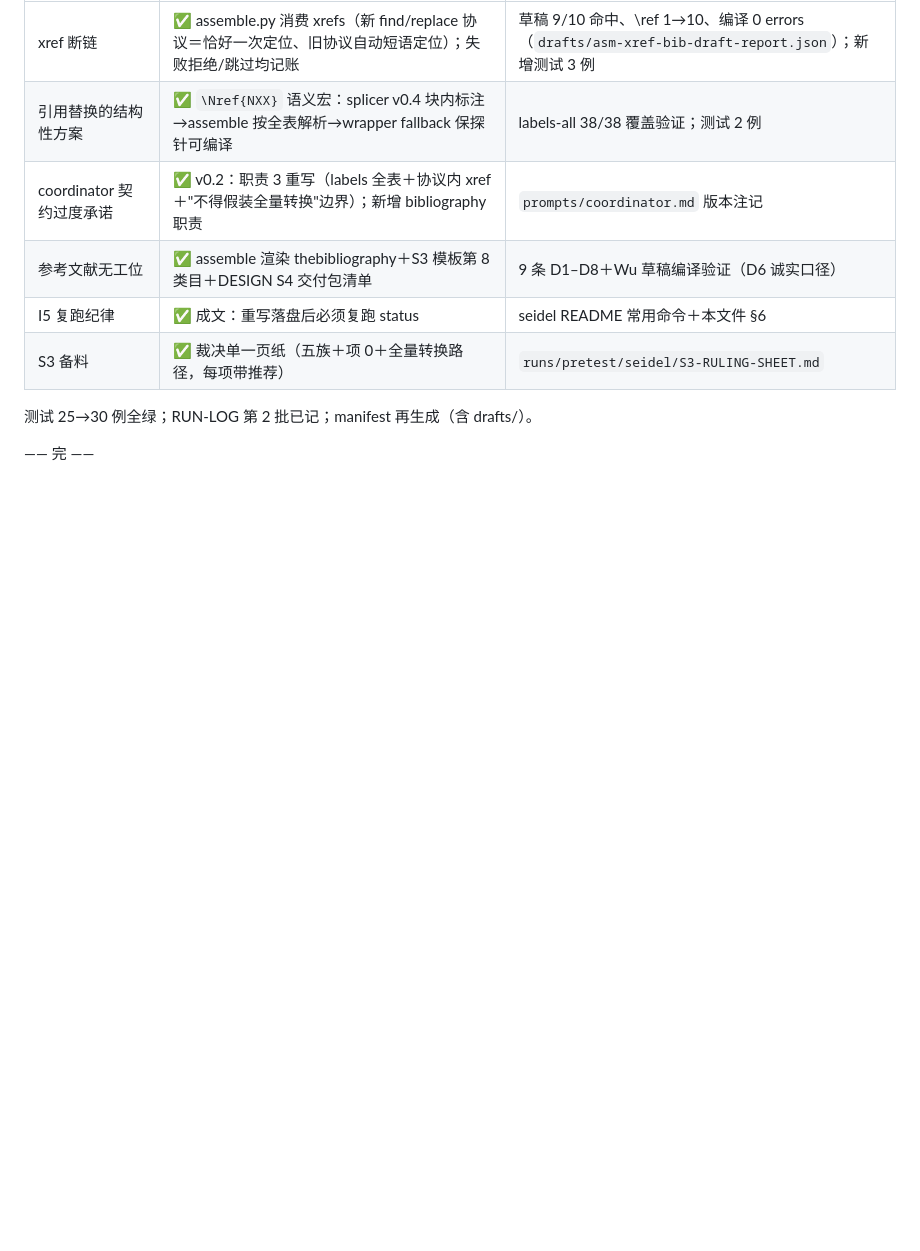
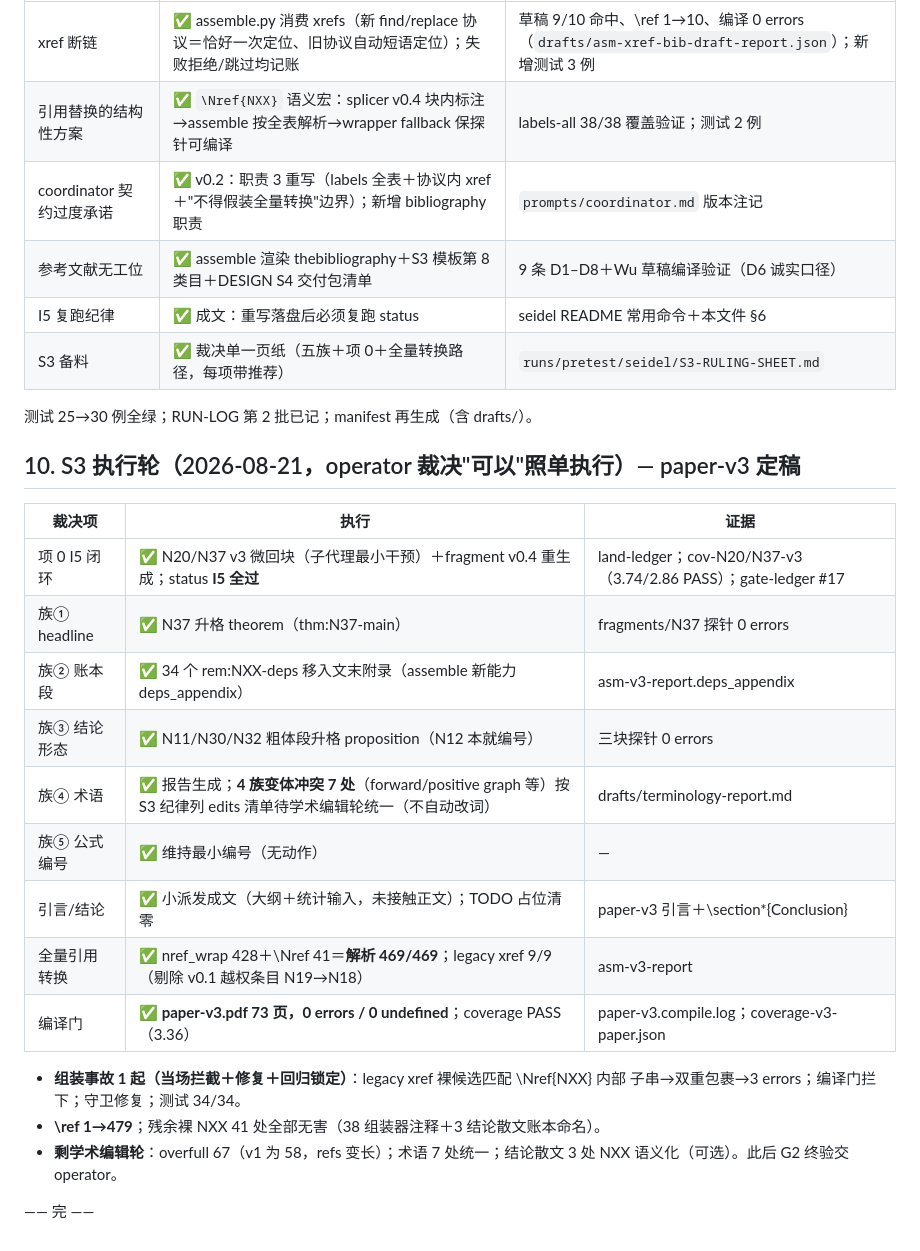
Before and after one commit to WZAwza050801/proof-expansion, a Markdown page: handoff/HANDOFF-PAPER-AND-AGENT-REPAIR.md, the part around the change. Rendered like a GitHub page; blank space fills up the shorter version.

Commit message:
docs(handoff): S3 execution round recorded - paper-v3 finalized (I5 closed, headline theorem, deps appendix, 469/469 Nref resolution, 73pp 0 errors)

```diff
--- a/handoff/HANDOFF-PAPER-AND-AGENT-REPAIR.md
+++ b/handoff/HANDOFF-PAPER-AND-AGENT-REPAIR.md
@@ -129,4 +129,24 @@ I5 漂移的内容级处置（§5.6，归 operator/S3——裁决单已列为项
 
 测试 25→30 例全绿；RUN-LOG 第 2 批已记；manifest 再生成（含 drafts/）。
 
+## 10. S3 执行轮（2026-08-21，operator 裁决"可以"照单执行）— paper-v3 定稿
+
+| 裁决项 | 执行 | 证据 |
+|---|---|---|
+| 项 0 I5 闭环 | ✅ N20/N37 v3 微回块（子代理最小干预）＋fragment v0.4 重生成；status **I5 全过** | land-ledger；cov-N20/N37-v3（3.74/2.86 PASS）；gate-ledger #17 |
+| 族① headline | ✅ N37 升格 theorem（thm:N37-main） | fragments/N37 探针 0 errors |
+| 族② 账本段 | ✅ 34 个 rem:NXX-deps 移入文末附录（assemble 新能力 deps_appendix） | asm-v3-report.deps_appendix |
+| 族③ 结论形态 | ✅ N11/N30/N32 粗体段升格 proposition（N12 本就编号） | 三块探针 0 errors |
+| 族④ 术语 | ✅ 报告生成；**4 族变体冲突 7 处**（forward/positive graph 等）按 S3 纪律列 edits 清单待学术编辑轮统一（不自动改词） | drafts/terminology-report.md |
+| 族⑤ 公式编号 | ✅ 维持最小编号（无动作） | — |
+| 引言/结论 | ✅ 小派发成文（大纲＋统计输入，未接触正文）；TODO 占位清零 | paper-v3 引言＋\section*{Conclusion} |
+| 全量引用转换 | ✅ nref_wrap 428＋\Nref 41＝**解析 469/469**；legacy xref 9/9（剔除 v0.1 越权条目 N19→N18） | asm-v3-report |
+| 编译门 | ✅ **paper-v3.pdf 73 页，0 errors / 0 undefined**；coverage PASS（3.36） | paper-v3.compile.log；coverage-v3-paper.json |
+
+- **组装事故 1 起（当场拦截＋修复＋回归锁定）**：legacy xref 裸候选匹配 \Nref{NXX} 内部
+  子串→双重包裹→3 errors；编译门拦下；守卫修复；测试 34/34。
+- **\ref 1→479**；残余裸 NXX 41 处全部无害（38 组装器注释＋3 结论散文账本命名）。
+- **剩学术编辑轮**：overfull 67（v1 为 58，refs 变长）；术语 7 处统一；结论散文 3 处
+  NXX 语义化（可选）。此后 G2 终验交 operator。
+
 —— 完 ——
```
